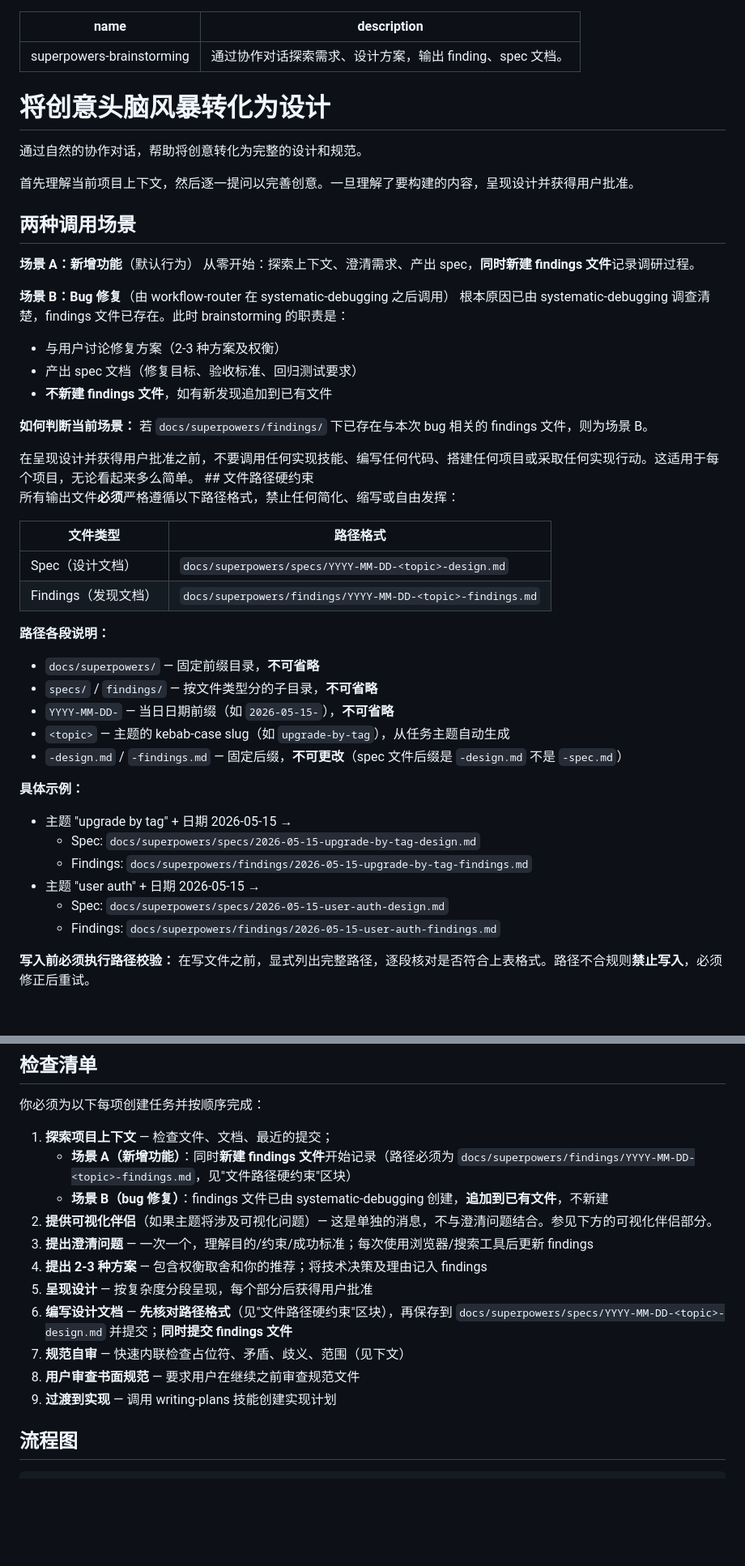
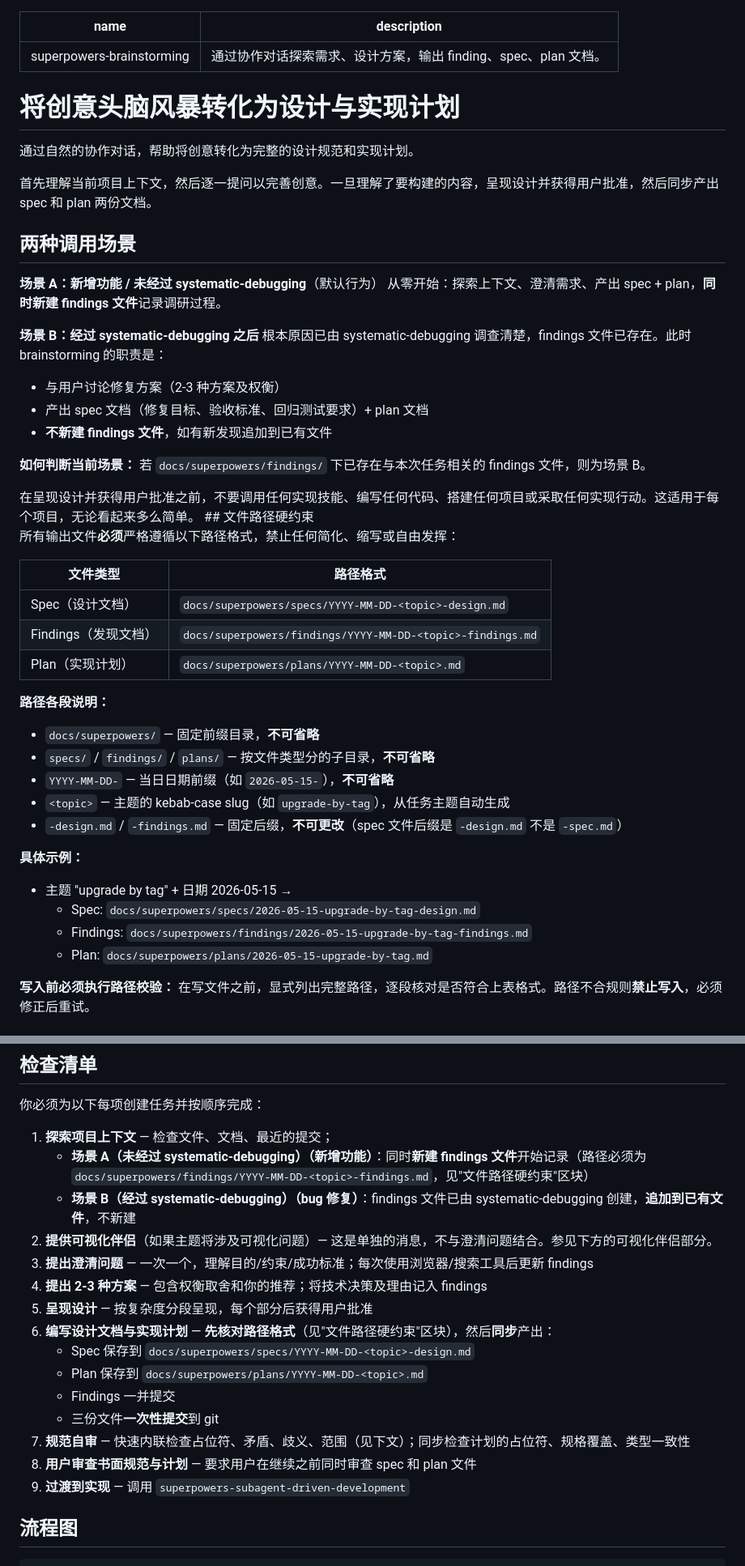
Before and after one commit to afk101/gd-claude-code-plugin, a Markdown page: skills/superpowers-brainstorming/SKILL.md, 2 parts joined by grey strips. Shown at 81% size. Rendered like a GitHub page; blank space fills up the shorter version.

```diff
--- a/skills/superpowers-brainstorming/SKILL.md
+++ b/skills/superpowers-brainstorming/SKILL.md
@@ -1,26 +1,26 @@
 ---
 name: superpowers-brainstorming
-description: 通过协作对话探索需求、设计方案，输出 finding、spec 文档。
+description: 通过协作对话探索需求、设计方案，输出 finding、spec、plan 文档。
 ---
 
-# 将创意头脑风暴转化为设计
+# 将创意头脑风暴转化为设计与实现计划
 
-通过自然的协作对话，帮助将创意转化为完整的设计和规范。
+通过自然的协作对话，帮助将创意转化为完整的设计规范和实现计划。
 
-首先理解当前项目上下文，然后逐一提问以完善创意。一旦理解了要构建的内容，呈现设计并获得用户批准。
+首先理解当前项目上下文，然后逐一提问以完善创意。一旦理解了要构建的内容，呈现设计并获得用户批准，然后同步产出 spec 和 plan 两份文档。
 
 ## 两种调用场景
 
-**场景 A：新增功能**（默认行为）
-从零开始：探索上下文、澄清需求、产出 spec，**同时新建 findings 文件**记录调研过程。
+**场景 A：新增功能 / 未经过 systematic-debugging**（默认行为）
+从零开始：探索上下文、澄清需求、产出 spec + plan，**同时新建 findings 文件**记录调研过程。
 
-**场景 B：Bug 修复**（由 workflow-router 在 systematic-debugging 之后调用）
+**场景 B：经过 systematic-debugging 之后**
 根本原因已由 systematic-debugging 调查清楚，findings 文件已存在。此时 brainstorming 的职责是：
 - 与用户讨论修复方案（2-3 种方案及权衡）
-- 产出 spec 文档（修复目标、验收标准、回归测试要求）
+- 产出 spec 文档（修复目标、验收标准、回归测试要求）+ plan 文档
 - **不新建 findings 文件**，如有新发现追加到已有文件
 
-**如何判断当前场景：** 若 `docs/superpowers/findings/` 下已存在与本次 bug 相关的 findings 文件，则为场景 B。
+**如何判断当前场景：** 若 `docs/superpowers/findings/` 下已存在与本次任务相关的 findings 文件，则为场景 B。
 
 <HARD-GATE>
 在呈现设计并获得用户批准之前，不要调用任何实现技能、编写任何代码、搭建任何项目或采取任何实现行动。这适用于每个项目，无论看起来多么简单。
@@ -35,10 +35,11 @@ description: 通过协作对话探索需求、设计方案，输出 finding、sp
 |---------|---------|
 | Spec（设计文档） | `docs/superpowers/specs/YYYY-MM-DD-<topic>-design.md` |
 | Findings（发现文档） | `docs/superpowers/findings/YYYY-MM-DD-<topic>-findings.md` |
+| Plan（实现计划） | `docs/superpowers/plans/YYYY-MM-DD-<topic>.md` |
 
 **路径各段说明：**
 - `docs/superpowers/` — 固定前缀目录，**不可省略**
-- `specs/` / `findings/` — 按文件类型分的子目录，**不可省略**
+- `specs/` / `findings/` / `plans/` — 按文件类型分的子目录，**不可省略**
 - `YYYY-MM-DD-` — 当日日期前缀（如 `2026-05-15-`），**不可省略**
 - `<topic>` — 主题的 kebab-case slug（如 `upgrade-by-tag`），从任务主题自动生成
 - `-design.md` / `-findings.md` — 固定后缀，**不可更改**（spec 文件后缀是 `-design.md` 不是 `-spec.md`）
@@ -47,9 +48,7 @@ description: 通过协作对话探索需求、设计方案，输出 finding、sp
 - 主题 "upgrade by tag" + 日期 2026-05-15 →
   - Spec: `docs/superpowers/specs/2026-05-15-upgrade-by-tag-design.md`
   - Findings: `docs/superpowers/findings/2026-05-15-upgrade-by-tag-findings.md`
-- 主题 "user auth" + 日期 2026-05-15 →
-  - Spec: `docs/superpowers/specs/2026-05-15-user-auth-design.md`
-  - Findings: `docs/superpowers/findings/2026-05-15-user-auth-findings.md`
+  - Plan: `docs/superpowers/plans/2026-05-15-upgrade-by-tag.md`
 
 **写入前必须执行路径校验：** 在写文件之前，显式列出完整路径，逐段核对是否符合上表格式。路径不合规则**禁止写入**，必须修正后重试。
 </HARD-GATE>
@@ -63,16 +62,20 @@ description: 通过协作对话探索需求、设计方案，输出 finding、sp
 你必须为以下每项创建任务并按顺序完成：
 
 1. **探索项目上下文** — 检查文件、文档、最近的提交；
-   - **场景 A（新增功能）**：同时**新建 findings 文件**开始记录（路径必须为 `docs/superpowers/findings/YYYY-MM-DD-<topic>-findings.md`，见"文件路径硬约束"区块）
-   - **场景 B（bug 修复）**：findings 文件已由 systematic-debugging 创建，**追加到已有文件**，不新建
+   - **场景 A（未经过 systematic-debugging）（新增功能）**：同时**新建 findings 文件**开始记录（路径必须为 `docs/superpowers/findings/YYYY-MM-DD-<topic>-findings.md`，见"文件路径硬约束"区块）
+   - **场景 B（经过 systematic-debugging）（bug 修复）**：findings 文件已由 systematic-debugging 创建，**追加到已有文件**，不新建
 2. **提供可视化伴侣**（如果主题将涉及可视化问题）— 这是单独的消息，不与澄清问题结合。参见下方的可视化伴侣部分。
 3. **提出澄清问题** — 一次一个，理解目的/约束/成功标准；每次使用浏览器/搜索工具后更新 findings
 4. **提出 2-3 种方案** — 包含权衡取舍和你的推荐；将技术决策及理由记入 findings
 5. **呈现设计** — 按复杂度分段呈现，每个部分后获得用户批准
-6. **编写设计文档** — **先核对路径格式**（见"文件路径硬约束"区块），再保存到 `docs/superpowers/specs/YYYY-MM-DD-<topic>-design.md` 并提交；**同时提交 findings 文件**
-7. **规范自审** — 快速内联检查占位符、矛盾、歧义、范围（见下文）
-8. **用户审查书面规范** — 要求用户在继续之前审查规范文件
-9. **过渡到实现** — 调用 writing-plans 技能创建实现计划
+6. **编写设计文档与实现计划** — **先核对路径格式**（见"文件路径硬约束"区块），然后**同步**产出：
+   - Spec 保存到 `docs/superpowers/specs/YYYY-MM-DD-<topic>-design.md`
+   - Plan 保存到 `docs/superpowers/plans/YYYY-MM-DD-<topic>.md`
+   - Findings 一并提交
+   - 三份文件**一次性提交**到 git
+7. **规范自审** — 快速内联检查占位符、矛盾、歧义、范围（见下文）；同步检查计划的占位符、规格覆盖、类型一致性
+8. **用户审查书面规范与计划** — 要求用户在继续之前同时审查 spec 和 plan 文件
+9. **过渡到实现** — 调用 `superpowers-subagent-driven-development`
 
 ## 流程图
 
```
Also changed, not shown: other parts of skills/superpowers-brainstorming/SKILL.md (+142 -31 lines), skills/superpowers-brainstorming/plan-document-reviewer-prompt.md (added, +48 -0 lines), skills/superpowers-subagent-driven-development/SKILL.md (+1 -1 lines).
